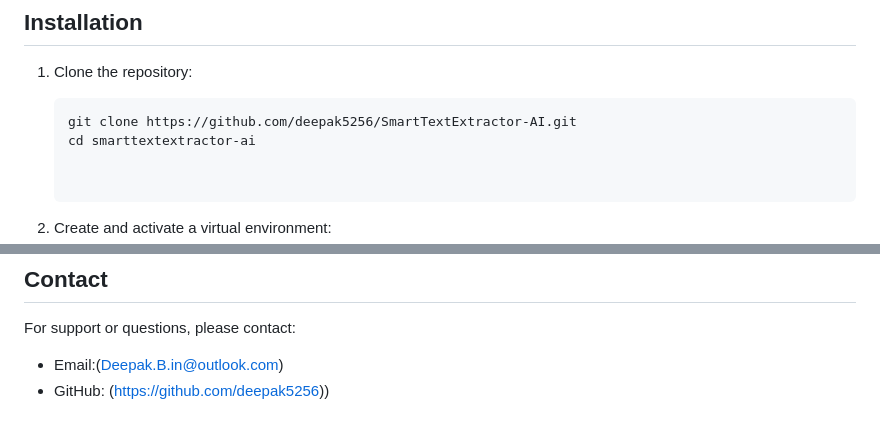
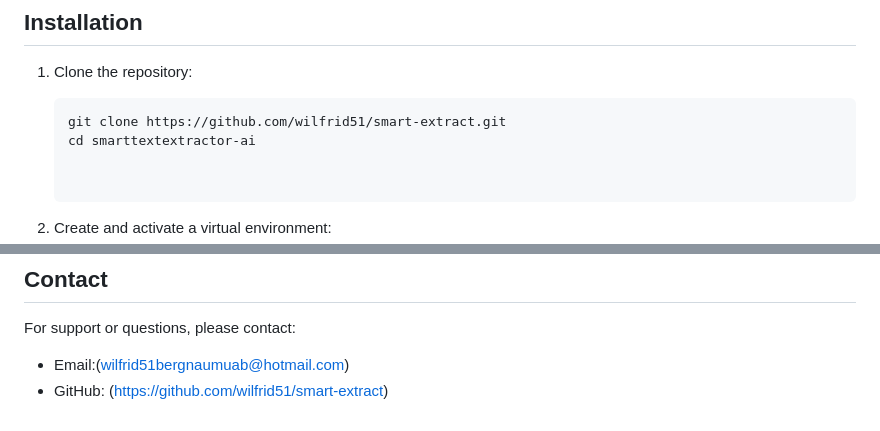
Before and after one commit to wilfrid51/smart-extract, a Markdown page: README.md, 2 parts joined by grey strips. Drawn GitHub-style.

Commit message:
doc: update

````diff
--- a/README.md
+++ b/README.md
@@ -28,7 +28,7 @@
 
 1. Clone the repository:
    ```bash
-   git clone https://github.com/deepak5256/SmartTextExtractor-AI.git
+   git clone https://github.com/wilfrid51/smart-extract.git
    cd smarttextextractor-ai
 
 
@@ -142,5 +142,5 @@ This project is licensed under the MIT License.
 
 For support or questions, please contact:
 
-* Email:(Deepak.B.in@outlook.com)
-* GitHub: (https://github.com/deepak5256))
+* Email:(wilfrid51bergnaumuab@hotmail.com)
+* GitHub: (https://github.com/wilfrid51/smart-extract)
````
